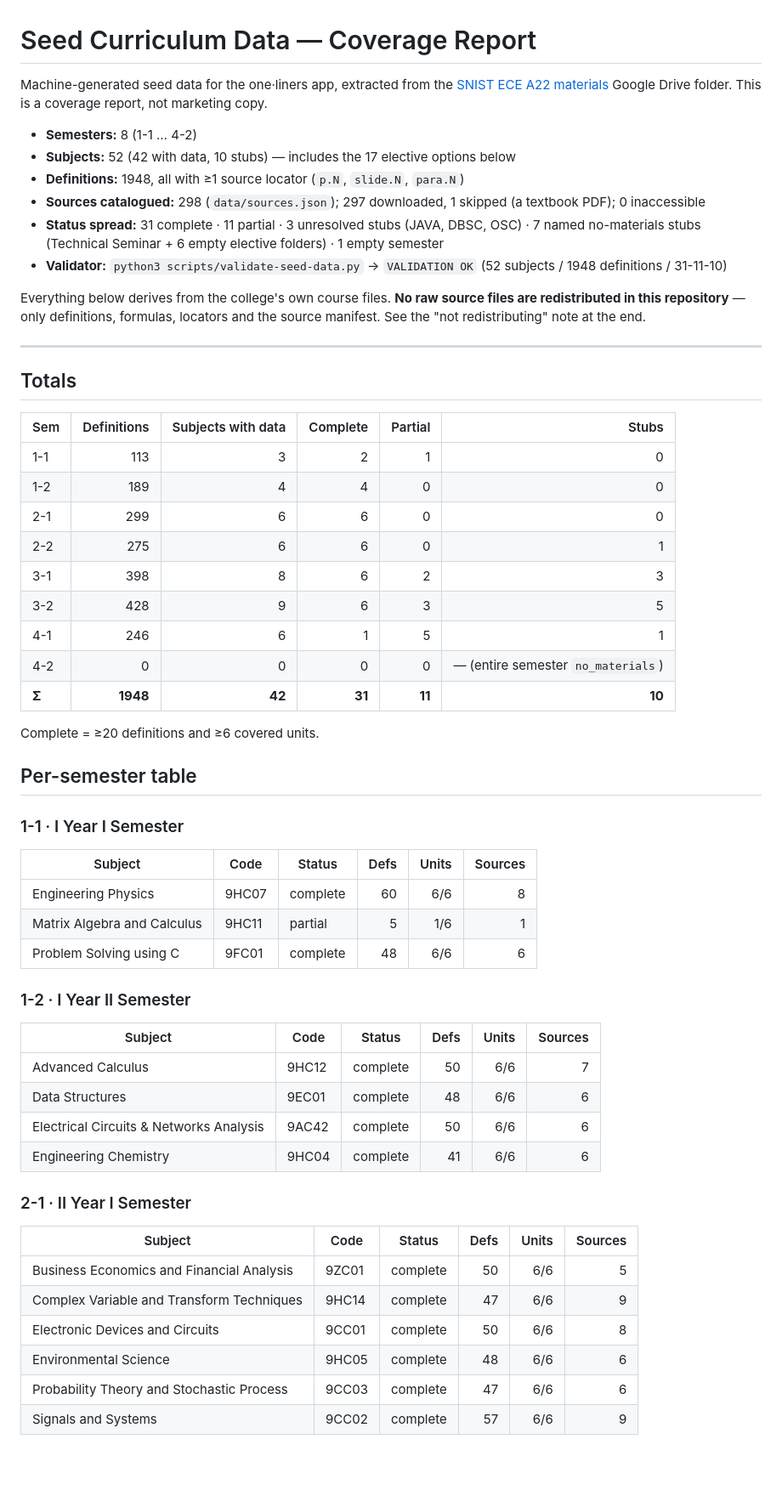
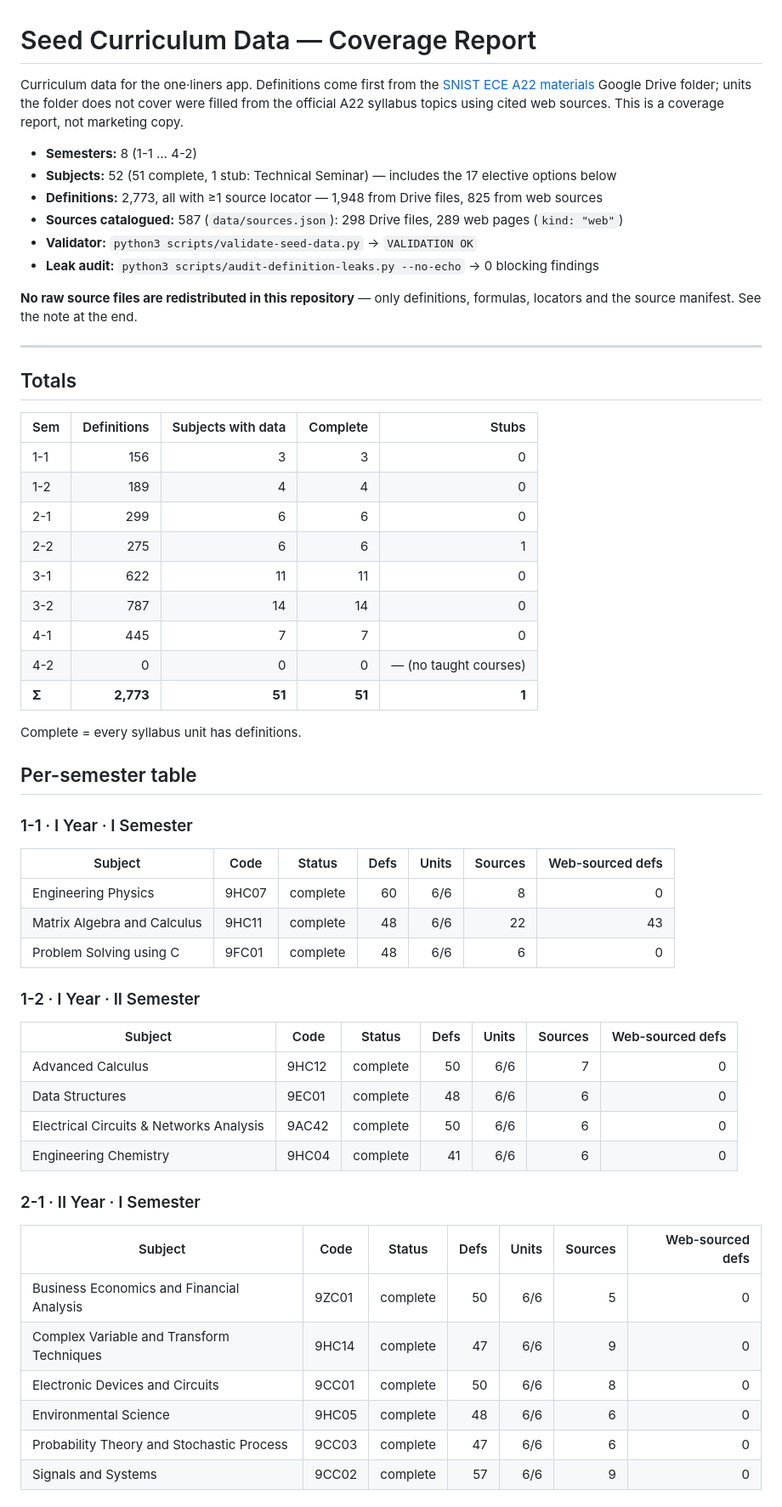
Before and after one commit to Abhinav-Prabhakar/ECEDefinitions, a Markdown page: data/README.md, the part around one of its changes. Shown at 85% size. Rendered like a GitHub page; blank space fills up the shorter version.

```diff
--- a/data/README.md
+++ b/data/README.md
@@ -1,64 +1,62 @@
 # Seed Curriculum Data — Coverage Report
 
-Machine-generated seed data for the one·liners app, extracted from the
+Curriculum data for the one·liners app. Definitions come first from the
 [SNIST ECE A22 materials](https://drive.google.com/drive/folders/1XEQJJ6fjY8OfCSDD8PqQOmTZgQQP3_G6)
-Google Drive folder. This is a coverage report, not marketing copy.
+Google Drive folder; units the folder does not cover were filled from the official
+A22 syllabus topics using cited web sources. This is a coverage report, not marketing copy.
 
 - **Semesters:** 8 (1-1 … 4-2)
-- **Subjects:** 52 (42 with data, 10 stubs) — includes the 17 elective options below
-- **Definitions:** 1948, all with ≥1 source locator (`p.N`, `slide.N`, `para.N`)
-- **Sources catalogued:** 298 (`data/sources.json`); 297 downloaded, 1 skipped (a textbook PDF); 0 inaccessible
-- **Status spread:** 31 complete · 11 partial · 3 unresolved stubs (JAVA, DBSC, OSC) · 7 named no-materials stubs
-  (Technical Seminar + 6 empty elective folders) · 1 empty semester
+- **Subjects:** 52 (51 complete, 1 stub: Technical Seminar) — includes the 17 elective options below
+- **Definitions:** 2,773, all with ≥1 source locator — 1,948 from Drive files, 825 from web sources
+- **Sources catalogued:** 587 (`data/sources.json`): 298 Drive files, 289 web pages (`kind: "web"`)
 - **Validator:** `python3 scripts/validate-seed-data.py` → `VALIDATION OK`
-  (52 subjects / 1948 definitions / 31-11-10)
+- **Leak audit:** `python3 scripts/audit-definition-leaks.py --no-echo` → 0 blocking findings
 
-Everything below derives from the college's own course files. **No raw source
-files are redistributed in this repository** — only definitions, formulas,
-locators and the source manifest. See the "not redistributing" note at the end.
+**No raw source files are redistributed in this repository** — only definitions,
+formulas, locators and the source manifest. See the note at the end.
 
 ---
 
 ## Totals
 
-| Sem | Definitions | Subjects with data | Complete | Partial | Stubs |
-|-----|------------:|-------------------:|---------:|--------:|------:|
-| 1-1 | 113 | 3 | 2 | 1 | 0 |
-| 1-2 | 189 | 4 | 4 | 0 | 0 |
-| 2-1 | 299 | 6 | 6 | 0 | 0 |
-| 2-2 | 275 | 6 | 6 | 0 | 1 |
-| 3-1 | 398 | 8 | 6 | 2 | 3 |
-| 3-2 | 428 | 9 | 6 | 3 | 5 |
-| 4-1 | 246 | 6 | 1 | 5 | 1 |
-| 4-2 | 0 | 0 | 0 | 0 | — (entire semester `no_materials`) |
-| **Σ** | **1948** | **42** | **31** | **11** | **10** |
+| Sem | Definitions | Subjects with data | Complete | Stubs |
+|-----|------------:|-------------------:|---------:|------:|
+| 1-1 | 156 | 3 | 3 | 0 |
+| 1-2 | 189 | 4 | 4 | 0 |
+| 2-1 | 299 | 6 | 6 | 0 |
+| 2-2 | 275 | 6 | 6 | 1 |
+| 3-1 | 622 | 11 | 11 | 0 |
+| 3-2 | 787 | 14 | 14 | 0 |
+| 4-1 | 445 | 7 | 7 | 0 |
+| 4-2 | 0 | 0 | 0 | — (no taught courses) |
+| **Σ** | **2,773** | **51** | **51** | **1** |
 
-Complete = ≥20 definitions and ≥6 covered units.
+Complete = every syllabus unit has definitions.
 
 ## Per-semester table
 
-### 1-1 · I Year I Semester
-| Subject | Code | Status | Defs | Units | Sources |
-|---|---|---|---:|---:|---:|
-| Engineering Physics | 9HC07 | complete | 60 | 6/6 | 8 |
-| Matrix Algebra and Calculus | 9HC11 | partial | 5 | 1/6 | 1 |
-| Problem Solving using C | 9FC01 | complete | 48 | 6/6 | 6 |
+### 1-1 · I Year · I Semester
+| Subject | Code | Status | Defs | Units | Sources | Web-sourced defs |
+|---|---|---|---:|---:|---:|---:|
+| Engineering Physics | 9HC07 | complete | 60 | 6/6 | 8 | 0 |
+| Matrix Algebra and Calculus | 9HC11 | complete | 48 | 6/6 | 22 | 43 |
+| Problem Solving using C | 9FC01 | complete | 48 | 6/6 | 6 | 0 |
 
-### 1-2 · I Year II Semester
-| Subject | Code | Status | Defs | Units | Sources |
-|---|---|---|---:|---:|---:|
-| Advanced Calculus | 9HC12 | complete | 50 | 6/6 | 7 |
-| Data Structures | 9EC01 | complete | 48 | 6/6 | 6 |
-| Electrical Circuits & Networks Analysis | 9AC42 | complete | 50 | 6/6 | 6 |
-| Engineering Chemistry | 9HC04 | complete | 41 | 6/6 | 6 |
+### 1-2 · I Year · II Semester
+| Subject | Code | Status | Defs | Units | Sources | Web-sourced defs |
+|---|---|---|---:|---:|---:|---:|
+| Advanced Calculus | 9HC12 | complete | 50 | 6/6 | 7 | 0 |
+| Data Structures | 9EC01 | complete | 48 | 6/6 | 6 | 0 |
+| Electrical Circuits & Networks Analysis | 9AC42 | complete | 50 | 6/6 | 6 | 0 |
+| Engineering Chemistry | 9HC04 | complete | 41 | 6/6 | 6 | 0 |
 
-### 2-1 · II Year I Semester
-| Subject | Code | Status | Defs | Units | Sources |
-|---|---|---|---:|---:|---:|
-| Business Economics and Financial Analysis | 9ZC01 | complete | 50 | 6/6 | 5 |
-| Complex Variable and Transform Techniques | 9HC14 | complete | 47 | 6/6 | 9 |
-| Electronic Devices and Circuits | 9CC01 | complete | 50 | 6/6 | 8 |
-| Environmental Science | 9HC05 | complete | 48 | 6/6 | 6 |
-| Probability Theory and Stochastic Process | 9CC03 | complete | 47 | 6/6 | 6 |
-| Signals and Systems | 9CC02 | complete | 57 | 6/6 | 9 |
+### 2-1 · II Year · I Semester
+| Subject | Code | Status | Defs | Units | Sources | Web-sourced defs |
+|---|---|---|---:|---:|---:|---:|
+| Business Economics and Financial Analysis | 9ZC01 | complete | 50 | 6/6 | 5 | 0 |
+| Complex Variable and Transform Techniques | 9HC14 | complete | 47 | 6/6 | 9 | 0 |
+| Electronic Devices and Circuits | 9CC01 | complete | 50 | 6/6 | 8 | 0 |
+| Environmental Science | 9HC05 | complete | 48 | 6/6 | 6 | 0 |
+| Probability Theory and Stochastic Process | 9CC03 | complete | 47 | 6/6 | 6 | 0 |
+| Signals and Systems | 9CC02 | complete | 57 | 6/6 | 9 | 0 |
 
```
Also changed, not shown: other parts of data/README.md (+98 -92 lines), README.md (+13 -12 lines).
